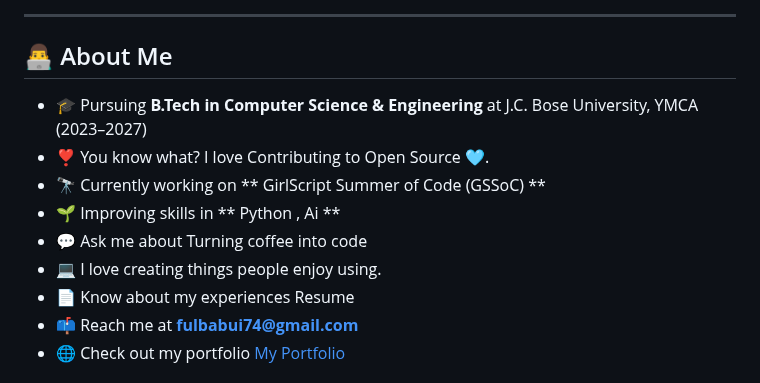
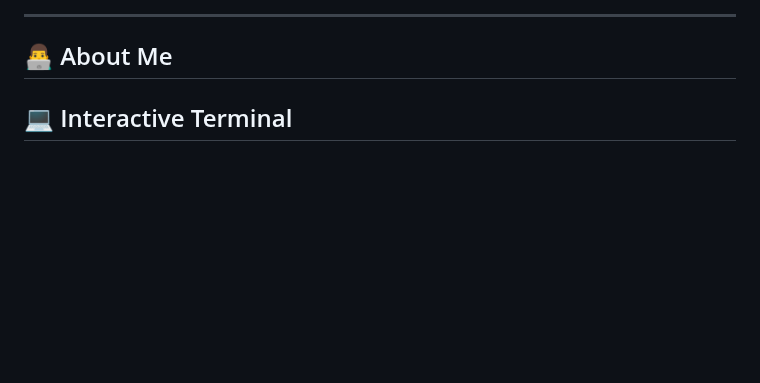
Before and after one commit to fulbabu-t/fulbabu-t, a Markdown page: README.md, the part around one of its changes. Drawn GitHub-style; blank space fills up the shorter version.

Commit message:
Initial commit

```diff
--- a/README.md
+++ b/README.md
@@ -38,13 +38,5 @@
 
 ## 👨‍💻 About Me
 
-- 🎓 Pursuing **B.Tech in Computer Science & Engineering** at J.C. Bose University, YMCA (2023–2027)
-- ❣ You know what? I love Contributing to Open Source 🩵.
-- 🔭 Currently working on ** GirlScript Summer of Code (GSSoC) **
-- 🌱 Improving skills in ** Python , Ai **
-- 💬 Ask me about Turning coffee into code
-- 💻 I love creating things people enjoy using.
-- 📄 Know about my experiences Resume
-- 📫 Reach me at **fulbabui74@gmail.com**
-- 🌐 Check out my portfolio [My Portfolio](https://fulbabu.dev/)
+## 💻 Interactive Terminal
 
```
Also changed, not shown: other parts of README.md (+5 -0 lines).
